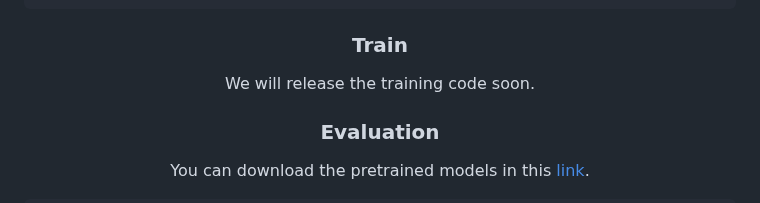
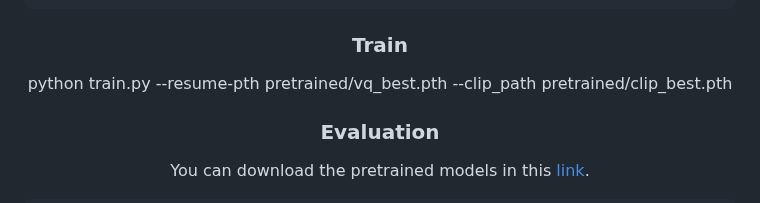
Before and after one commit to sato-team/Stable-Text-to-Motion-Framework, a Markdown page: README.md, the part around the change. Rendered like a GitHub page.

````diff
--- a/README.md
+++ b/README.md
@@ -212,7 +212,7 @@ Take HumanML3D for an example, the dataset structure should look like this:
 ```
 ### **Train**<a name="train"></a>
 
-We will release the training code soon.
+python train.py --resume-pth pretrained/vq_best.pth --clip_path pretrained/clip_best.pth
 
 ### **Evaluation**<a name="eval"></a>
 
````
